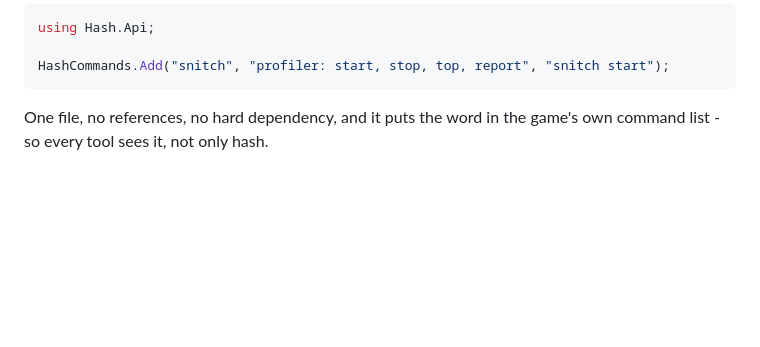
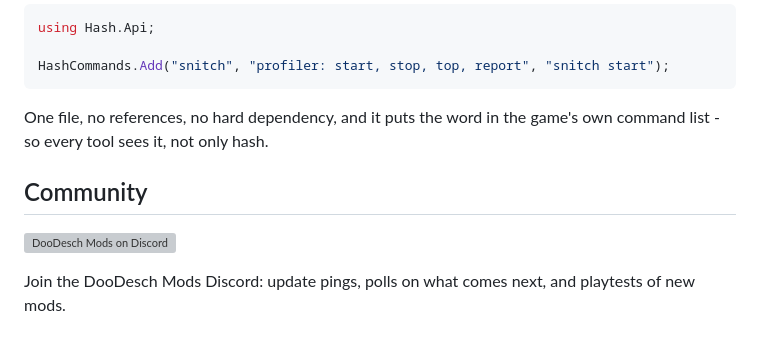
Before and after one commit to DooDesch-Mods/ScheduleOne-Hash, a Markdown page: thunderstore/README.md, the part around one of its changes. GitHub-like rendering; blank space fills up the shorter version; grey boxes are pictures that could not be loaded.

```diff
--- a/thunderstore/README.md
+++ b/thunderstore/README.md
@@ -55,3 +57,9 @@ HashCommands.Add("snitch", "profiler: start, stop, top, report", "snitch start")
 
 One file, no references, no hard dependency, and it puts the word in the game's own command list - so every tool
 sees it, not only hash.
+
+## Community
+
+[![DooDesch Mods on Discord](https://mods.doodesch.de/img/card.svg)](https://mods.doodesch.de)
+
+Join the DooDesch Mods Discord: update pings, polls on what comes next, and playtests of new mods.
```
Also changed, not shown: other parts of thunderstore/README.md (+2 -0 lines), README.md (+8 -0 lines).
